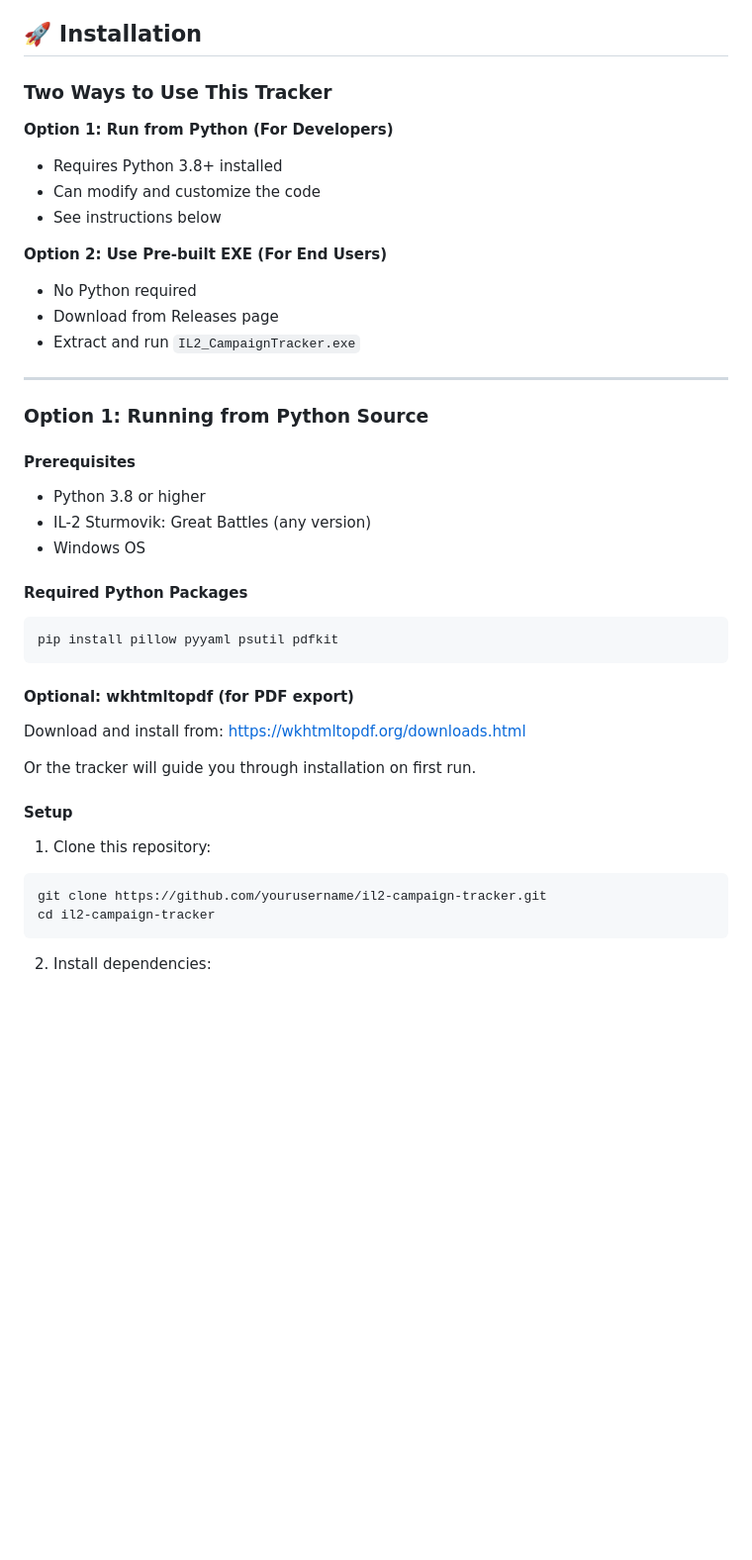
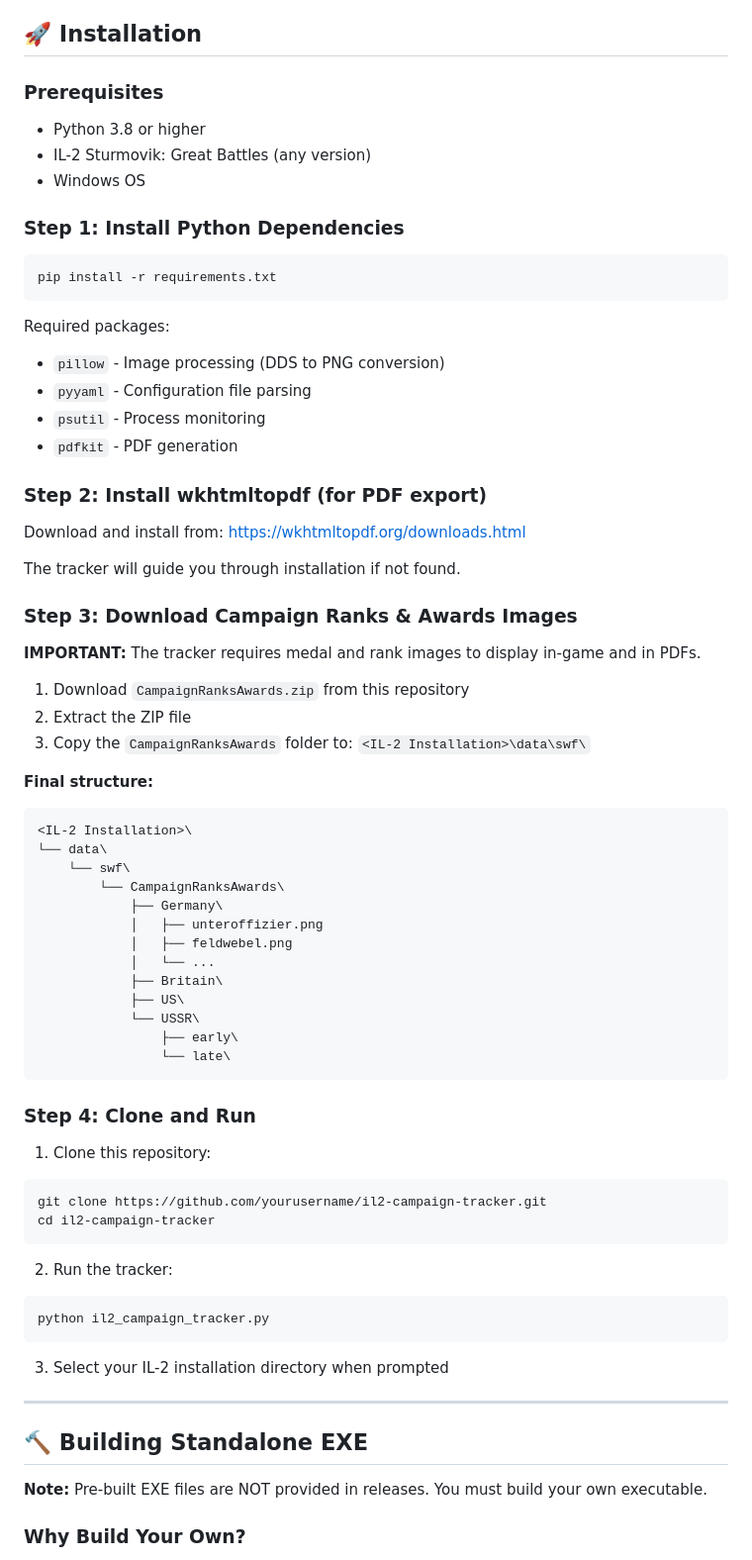
Before and after one commit to 1-Arrow-1/IL-2-Campaign-Tracker, a Markdown page: README.md, the part around one of its changes. Shown at 99% size. Rendered like a GitHub page; blank space fills up the shorter version.

Commit message:
Revise installation and usage sections in README
Updated installation instructions and clarified usage of the tracker.

````diff
--- a/README.md
+++ b/README.md
@@ -40,42 +40,72 @@ A comprehensive campaign progress tracker for IL-2 Sturmovik: Great Battles that
 
 ## 🚀 Installation
 
-### Two Ways to Use This Tracker
-
-**Option 1: Run from Python (For Developers)**
-- Requires Python 3.8+ installed
-- Can modify and customize the code
-- See instructions below
-
-**Option 2: Use Pre-built EXE (For End Users)**
-- No Python required
-- Download from Releases page
-- Extract and run `IL2_CampaignTracker.exe`
-
----
-
-### Option 1: Running from Python Source
-
-#### Prerequisites
+### Prerequisites
 - Python 3.8 or higher
 - IL-2 Sturmovik: Great Battles (any version)
 - Windows OS
 
-#### Required Python Packages
+### Step 1: Install Python Dependencies
 ```bash
-pip install pillow pyyaml psutil pdfkit
+pip install -r requirements.txt
 ```
 
-#### Optional: wkhtmltopdf (for PDF export)
+Required packages:
+- `pillow` - Image processing (DDS to PNG conversion)
+- `pyyaml` - Configuration file parsing
+- `psutil` - Process monitoring
+- `pdfkit` - PDF generation
+
+### Step 2: Install wkhtmltopdf (for PDF export)
 Download and install from: https://wkhtmltopdf.org/downloads.html
 
-Or the tracker will guide you through installation on first run.
+The tracker will guide you through installation if not found.
 
-#### Setup
+### Step 3: Download Campaign Ranks & Awards Images
+
+**IMPORTANT:** The tracker requires medal and rank images to display in-game and in PDFs.
+
+1. Download `CampaignRanksAwards.zip` from this repository
+2. Extract the ZIP file
+3. Copy the `CampaignRanksAwards` folder to: `<IL-2 Installation>\data\swf\`
+
+**Final structure:**
+```
+<IL-2 Installation>\
+└── data\
+    └── swf\
+        └── CampaignRanksAwards\
+            ├── Germany\
+            │   ├── unteroffizier.png
+            │   ├── feldwebel.png
+            │   └── ...
+            ├── Britain\
+            ├── US\
+            └── USSR\
+                ├── early\
+                └── late\
+```
+
+### Step 4: Clone and Run
+
 1. Clone this repository:
 ```bash
 git clone https://github.com/yourusername/il2-campaign-tracker.git
 cd il2-campaign-tracker
 ```
 
-2. Install dependencies:
+2. Run the tracker:
+```bash
+python il2_campaign_tracker.py
+```
+
+3. Select your IL-2 installation directory when prompted
+
+---
+
+## 🔨 Building Standalone EXE
+
+**Note:** Pre-built EXE files are NOT provided in releases. You must build your own executable.
+
+### Why Build Your Own?
+
````
Also changed, not shown: other parts of README.md (+80 -102 lines).
